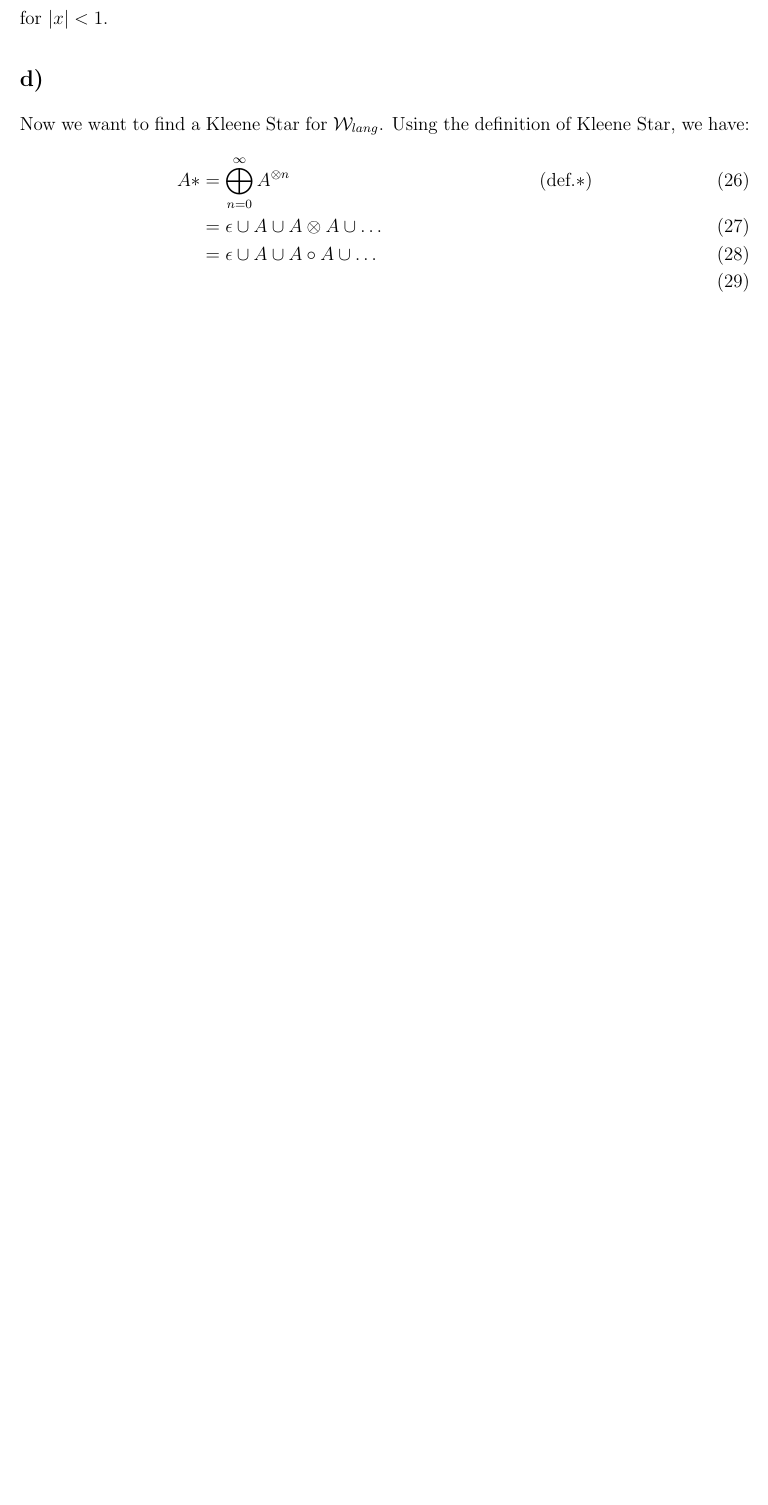
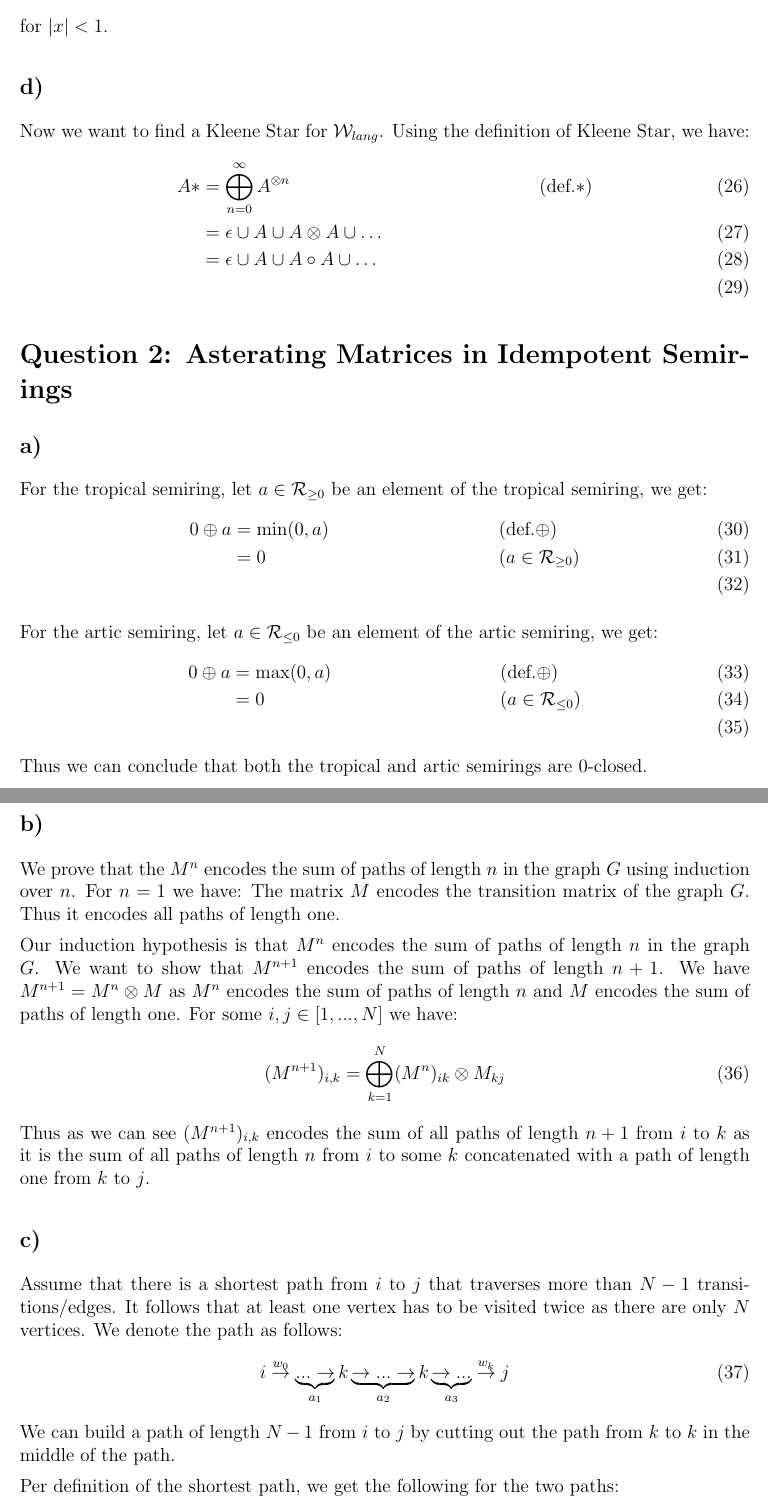
Before and after one commit to ywattenberg/NLP_Course, a LaTeX problem sheet (NLP Assignment 3/main.tex): part of page 3 of 3 before the commit and two parts of pages 3 and 4 of 4 after it, the two joined at a grey line, cut so that both start at the same text, the shorter picture padded with empty space. Compiled offline with pdfLaTeX.

Commit message:
restore slow commit

```diff
--- a/NLP Assignment 3/main.tex
+++ b/NLP Assignment 3/main.tex
@@ -91,6 +91,56 @@ Now we want to find a Kleene Star for $\mathcal{W}_{lang}$. Using the definition
      &= \epsilon \cup A \cup A \otimes A \cup \dots\\
      &= \epsilon \cup A \cup A \circ A \cup \dots\\
 \end{align}
+
+\section*{Question 2: Asterating Matrices in Idempotent Semirings}
+\subsection*{a)}
+For the tropical semiring, let $a \in \mathcal{R}_{\geq 0}$ be an element of the tropical semiring, we get:
+\begin{align}
+    0 \oplus a &= \min(0, a) &&(\text{def.} \oplus)\\
+    &= 0 &&(a \in \mathcal{R}_{\geq 0})\\
+\end{align}
+
+For the artic semiring, let $a \in \mathcal{R}_{\leq 0}$ be an element of the artic semiring, we get:
+\begin{align}
+    0 \oplus a &= \max(0, a) &&(\text{def.} \oplus)\\
+    &= 0 &&(a \in \mathcal{R}_{\leq 0})\\
+\end{align}
+Thus we can conclude that both the tropical and artic semirings are 0-closed.
+
+\subsection*{b)}
+We prove that the $M^n$ encodes the sum of paths of length $n$ in the graph $G$ using induction over $n$.
+For $n = 1$ we have:
+The matrix $M$ encodes the transition matrix of the graph $G$. Thus it encodes all paths of length one.
+
+Our induction hypothesis is that $M^n$ encodes the sum of paths of length $n$ in the graph $G$. We want to show that $M^{n+1}$ encodes the sum of paths of length $n+1$.
+We have $M^{n+1} = M^{n} \otimes M$ as $M^{n}$ encodes the sum of paths of length $n$ and $M$ encodes the sum of paths of length one.
+For some $i, j \in [1,...,N]$ we have:
+\begin{align}
+    (M^{n+1})_{i,k} = \bigoplus_{k=1}^{N} (M^n)_{ik} \otimes M_{kj}
+\end{align}
+Thus as we can see $(M^{n+1})_{i,k}$ encodes the sum of all paths of length $n+1$ from $i$ to $k$ as
+it is the sum of all paths of length $n$ from $i$ to some $k$ concatenated with a path of length one from $k$ to $j$.
+
+\subsection*{c)}
+Assume that there is a shortest path from $i$ to $j$ that traverses more than $N-1$ transitions/edges.
+It follows that at least one vertex has to be visited twice as there are only $N$ vertices.
+We denote the path as follows:
+\begin{align}
+    i \stackrel{w_0}{\rightarrow} \underbrace{... \rightarrow}_{a_1} k \underbrace{\rightarrow ... \rightarrow}_{a_2} k \underbrace{\rightarrow ...}_{a_3} \stackrel{w_k}{\rightarrow} j
+\end{align}
+We can build a path of length $N-1$ from $i$ to $j$ by cutting out the path from $k$ to $k$ in the middle of the path.
+
+Per definition of the shortest path, we get the following for the two paths:
+\begin{align}
+    &w_0 \otimes a_1 \otimes a_2 \otimes a_3 \otimes w_k \oplus w_0 \otimes a_1 \otimes a_3 \otimes w_k\\
+    = &(w_0 \otimes a_1) \otimes (a_2 \otimes a_3 \otimes w_k \oplus a_3 \otimes w_k)\\
+    = &(w_0 \otimes a_1) \otimes (a_2 \oplus 1) \otimes (\otimes a_3 \otimes w_k)\\
+    = &(w_0 \otimes a_1) \otimes (1) \otimes (\otimes a_3 \otimes w_k) &&(\text{0-closed})\\
+    = &w_0 \otimes a_1 \otimes a_3 \otimes w_k
+\end{align}
+
+\subsection*{d)}
+We can
 \end{document}
 
 %%% Local Variables:
```
Also changed, not shown: NLP Assignment 3/main.pdf.
